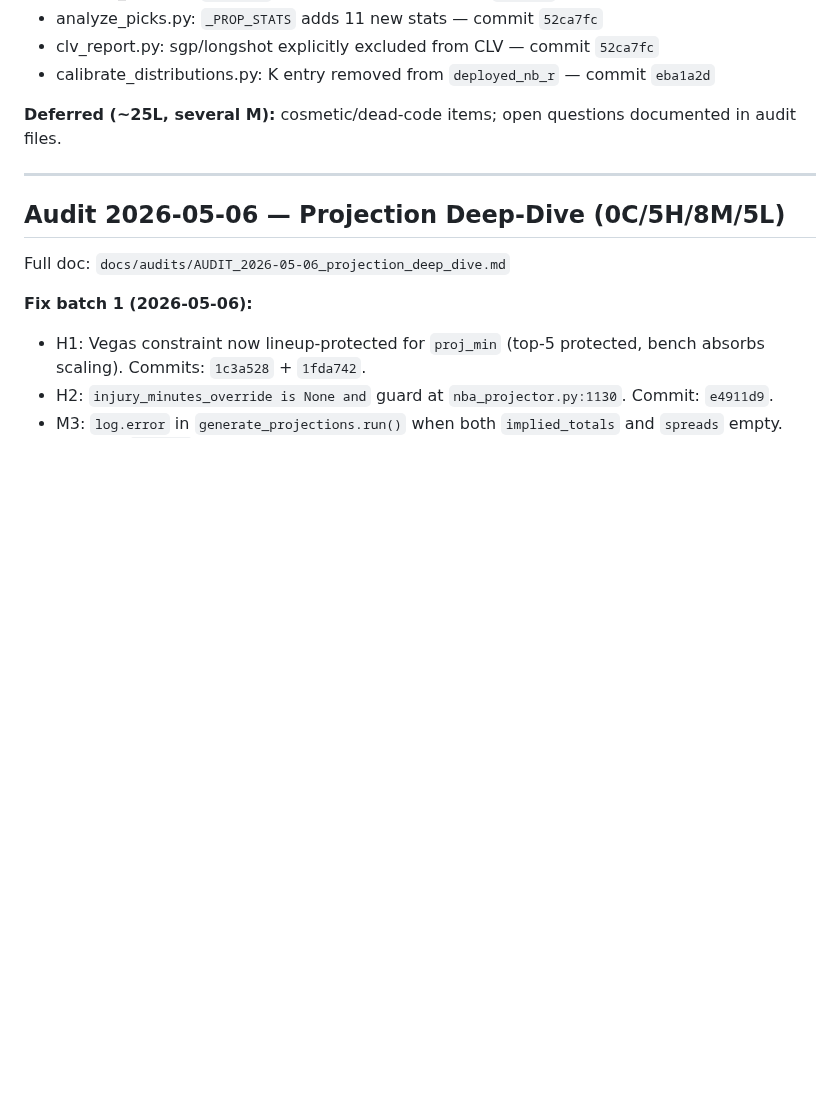
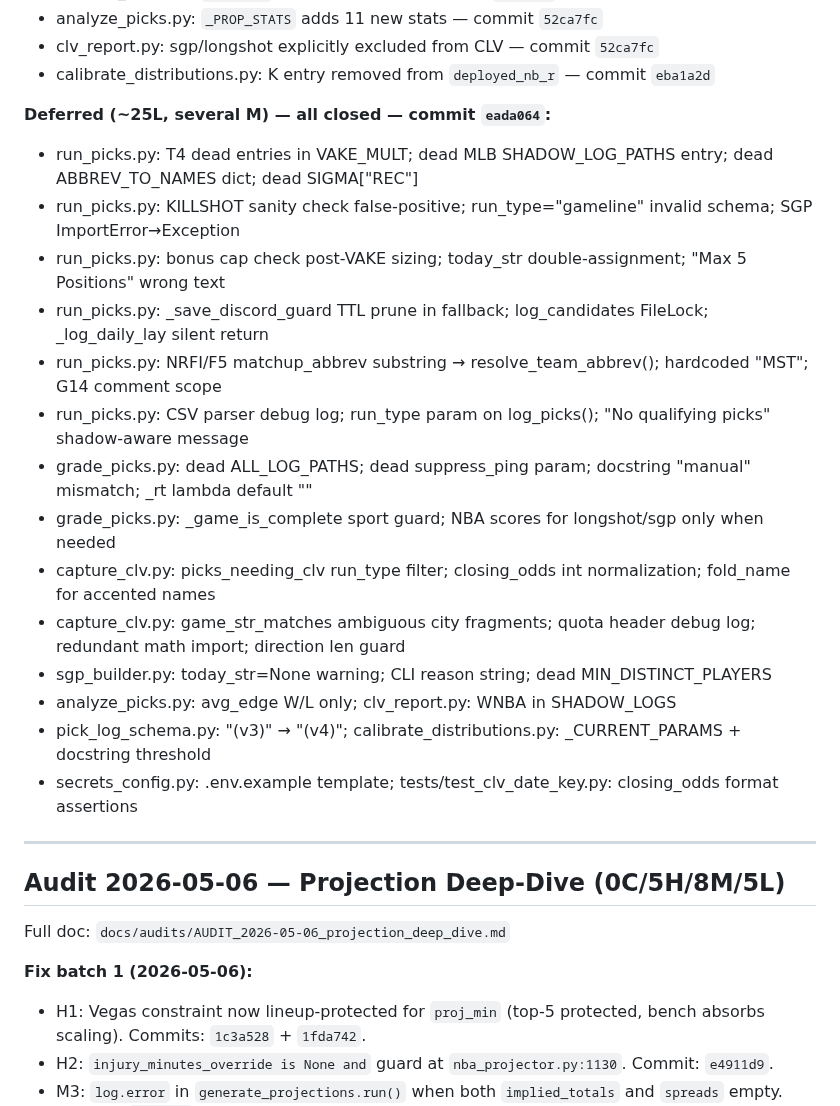
Before and after one commit to jonopeshut-hueonnyparlay/JonnyParlay, a Markdown page: docs/audits/AUDIT_HISTORY.md, the part around the change. Drawn GitHub-style; blank space fills up the shorter version.

Commit message:
docs: close 2026-05-27 deferred M/L items in AUDIT_HISTORY
Co-Authored-By: Claude Sonnet 4.6 <noreply@anthropic.com>

```diff
--- a/docs/audits/AUDIT_HISTORY.md
+++ b/docs/audits/AUDIT_HISTORY.md
@@ -38,7 +38,21 @@ Full docs: `docs/audits/audit_2026-05-27_run_picks_p1.md`, `audit_2026-05-27_run
 - clv_report.py: sgp/longshot explicitly excluded from CLV — commit `52ca7fc`
 - calibrate_distributions.py: K entry removed from `deployed_nb_r` — commit `eba1a2d`
 
-**Deferred (~25L, several M):** cosmetic/dead-code items; open questions documented in audit files.
+**Deferred (~25L, several M) — all closed — commit `eada064`:**
+- run_picks.py: T4 dead entries in VAKE_MULT; dead MLB SHADOW_LOG_PATHS entry; dead ABBREV_TO_NAMES dict; dead SIGMA["REC"]
+- run_picks.py: KILLSHOT sanity check false-positive; run_type="gameline" invalid schema; SGP ImportError→Exception
+- run_picks.py: bonus cap check post-VAKE sizing; today_str double-assignment; "Max 5 Positions" wrong text
+- run_picks.py: _save_discord_guard TTL prune in fallback; log_candidates FileLock; _log_daily_lay silent return
+- run_picks.py: NRFI/F5 matchup_abbrev substring → resolve_team_abbrev(); hardcoded "MST"; G14 comment scope
+- run_picks.py: CSV parser debug log; run_type param on log_picks(); "No qualifying picks" shadow-aware message
+- grade_picks.py: dead ALL_LOG_PATHS; dead suppress_ping param; docstring "manual" mismatch; _rt lambda default ""
+- grade_picks.py: _game_is_complete sport guard; NBA scores for longshot/sgp only when needed
+- capture_clv.py: picks_needing_clv run_type filter; closing_odds int normalization; fold_name for accented names
+- capture_clv.py: game_str_matches ambiguous city fragments; quota header debug log; redundant math import; direction len guard
+- sgp_builder.py: today_str=None warning; CLI reason string; dead MIN_DISTINCT_PLAYERS
+- analyze_picks.py: avg_edge W/L only; clv_report.py: WNBA in SHADOW_LOGS
+- pick_log_schema.py: "(v3)" → "(v4)"; calibrate_distributions.py: _CURRENT_PARAMS + docstring threshold
+- secrets_config.py: .env.example template; tests/test_clv_date_key.py: closing_odds format assertions
 
 ---
 
```
